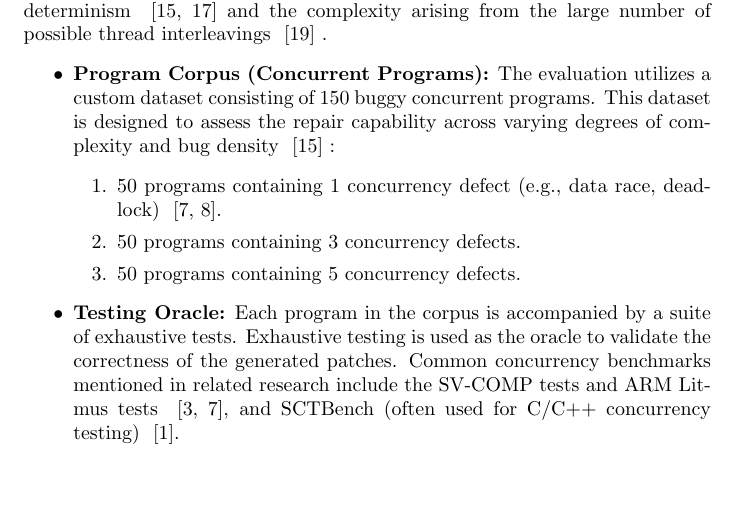
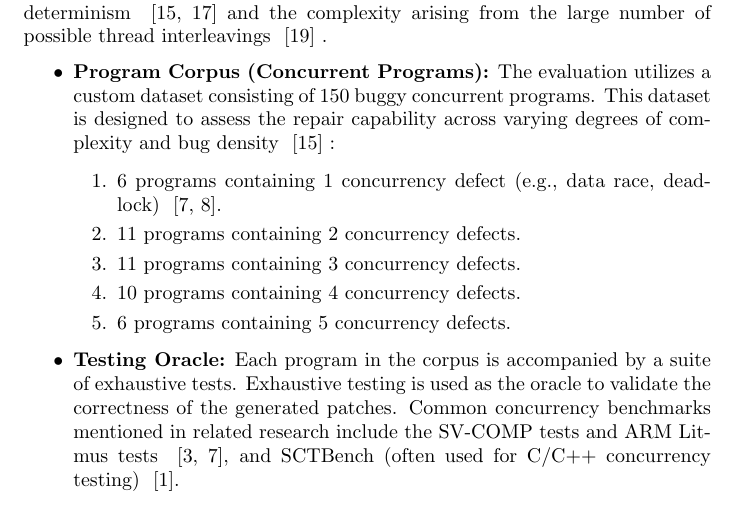
Before and after one commit to sefiSB/kutmod, a LaTeX document (cikk.tex, which reads methodology.tex): part of page 3 of 7, cut so that both start at the same text, the shorter picture padded with empty space. Compiled offline with pdfLaTeX.

Commit message:
finalizing tests

```diff
--- a/methodology.tex
+++ b/methodology.tex
@@ -5,7 +5,7 @@ The challenge in repairing concurrent programs stems from their inherent non-det
  and the complexity arising from the large number of possible thread interleavings ~\cite{abbaspour2016}
 .
 \begin{itemize} \item \textbf{Program Corpus (Concurrent Programs):} The evaluation utilizes a custom dataset consisting of 150 buggy concurrent programs. This dataset is designed to assess the repair capability across varying degrees of complexity and bug density ~\cite{yu2018}
-: \begin{enumerate} \item 50 programs containing 1 concurrency defect (e.g., data race, deadlock) ~\cite{jain2025,liu2021_2}. \item 50 programs containing 3 concurrency defects. \item 50 programs containing 5 concurrency defects. \end{enumerate} \item \textbf{Testing Oracle:} Each program in the corpus is accompanied by a suite of exhaustive tests. Exhaustive testing is used as the oracle to validate the correctness of the generated patches. Common concurrency benchmarks mentioned in related research include the SV-COMP  tests and ARM Litmus tests ~\cite{yang2023,jain2025}, and SCTBench (often used for C/C++ concurrency testing) ~\cite{anand2024}. \item \textbf{Patch Validation Goal:} The goal of the validation process is to determine how many original bugs the patch successfully fixes, and critically, to determine if the resulting program fails elsewhere or introduces new instability ~\cite{liyanage2025}
+: \begin{enumerate} \item 6 programs containing 1 concurrency defect (e.g., data race, deadlock) ~\cite{jain2025,liu2021_2}. \item 11 programs containing 2 concurrency defects. \item 11 programs containing 3 concurrency defects. \item 10 programs containing 4 concurrency defects.\item 6 programs containing 5 concurrency defects. \end{enumerate} \item \textbf{Testing Oracle:} Each program in the corpus is accompanied by a suite of exhaustive tests. Exhaustive testing is used as the oracle to validate the correctness of the generated patches. Common concurrency benchmarks mentioned in related research include the SV-COMP  tests and ARM Litmus tests ~\cite{yang2023,jain2025}, and SCTBench (often used for C/C++ concurrency testing) ~\cite{anand2024}. \item \textbf{Patch Validation Goal:} The goal of the validation process is to determine how many original bugs the patch successfully fixes, and critically, to determine if the resulting program fails elsewhere or introduces new instability ~\cite{liyanage2025}
 . \end{itemize}
 \subsection{Evaluation Metrics} \label{subsec:metrics}
 APR tool evaluation should transcend merely reporting the number of plausible patches found (the "plausible patch problem") and focus on measuring correct patches and efficiency ~\cite{yang2023,liu2021_1}
```
Also changed, not shown: 1 other file.
